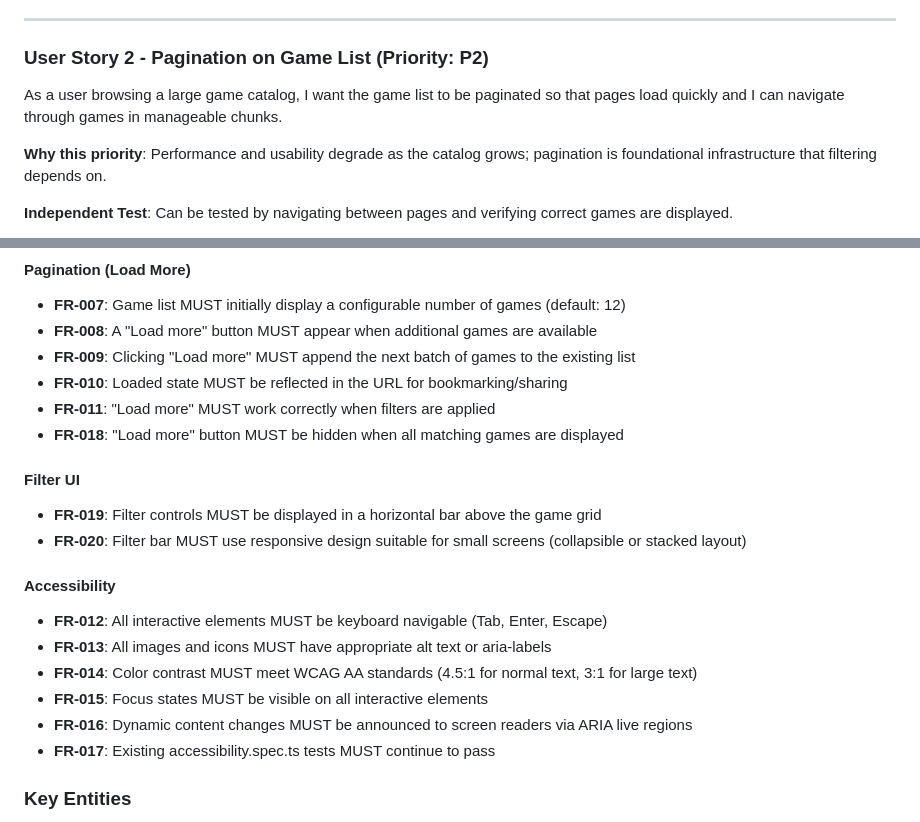
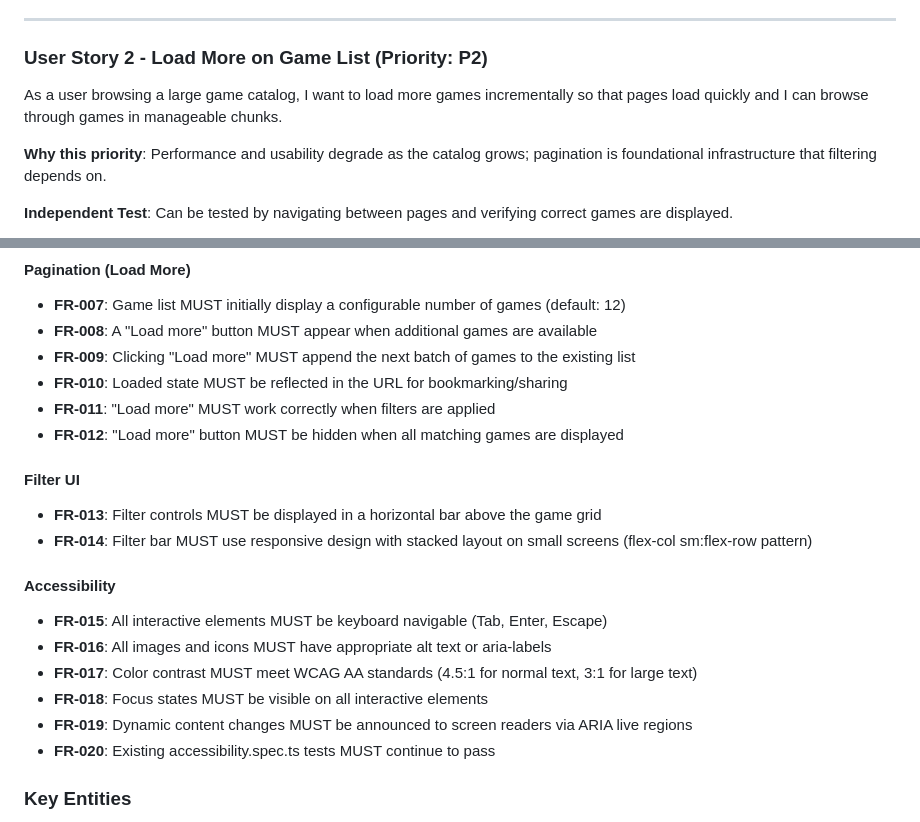
Before and after one commit to relmer/ttw-speckit, a Markdown page: specs/001-backlog-issues/spec.md, 2 parts joined by grey strips. Drawn GitHub-style.

```diff
--- a/specs/001-backlog-issues/spec.md
+++ b/specs/001-backlog-issues/spec.md
@@ -29,9 +29,9 @@ As a user browsing the game catalog, I want to filter games by category and publ
 
 ---
 
-### User Story 2 - Pagination on Game List (Priority: P2)
+### User Story 2 - Load More on Game List (Priority: P2)
 
-As a user browsing a large game catalog, I want the game list to be paginated so that pages load quickly and I can navigate through games in manageable chunks.
+As a user browsing a large game catalog, I want to load more games incrementally so that pages load quickly and I can browse through games in manageable chunks.
 
 **Why this priority**: Performance and usability degrade as the catalog grows; pagination is foundational infrastructure that filtering depends on.
 
@@ -89,19 +89,19 @@ As a user with accessibility needs, I want the site to follow accessibility best
 - **FR-009**: Clicking "Load more" MUST append the next batch of games to the existing list
 - **FR-010**: Loaded state MUST be reflected in the URL for bookmarking/sharing
 - **FR-011**: "Load more" MUST work correctly when filters are applied
-- **FR-018**: "Load more" button MUST be hidden when all matching games are displayed
+- **FR-012**: "Load more" button MUST be hidden when all matching games are displayed
 
 #### Filter UI
-- **FR-019**: Filter controls MUST be displayed in a horizontal bar above the game grid
-- **FR-020**: Filter bar MUST use responsive design suitable for small screens (collapsible or stacked layout)
+- **FR-013**: Filter controls MUST be displayed in a horizontal bar above the game grid
+- **FR-014**: Filter bar MUST use responsive design with stacked layout on small screens (flex-col sm:flex-row pattern)
 
 #### Accessibility
-- **FR-012**: All interactive elements MUST be keyboard navigable (Tab, Enter, Escape)
-- **FR-013**: All images and icons MUST have appropriate alt text or aria-labels
-- **FR-014**: Color contrast MUST meet WCAG AA standards (4.5:1 for normal text, 3:1 for large text)
-- **FR-015**: Focus states MUST be visible on all interactive elements
-- **FR-016**: Dynamic content changes MUST be announced to screen readers via ARIA live regions
-- **FR-017**: Existing accessibility.spec.ts tests MUST continue to pass
+- **FR-015**: All interactive elements MUST be keyboard navigable (Tab, Enter, Escape)
+- **FR-016**: All images and icons MUST have appropriate alt text or aria-labels
+- **FR-017**: Color contrast MUST meet WCAG AA standards (4.5:1 for normal text, 3:1 for large text)
+- **FR-018**: Focus states MUST be visible on all interactive elements
+- **FR-019**: Dynamic content changes MUST be announced to screen readers via ARIA live regions
+- **FR-020**: Existing accessibility.spec.ts tests MUST continue to pass
 
 ### Key Entities
 
```
Also changed, not shown: specs/001-backlog-issues/tasks.md (+7 -6 lines).
